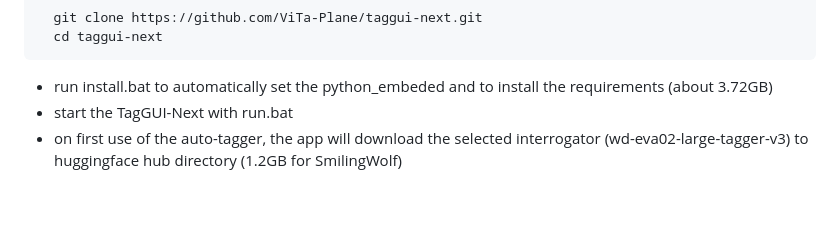
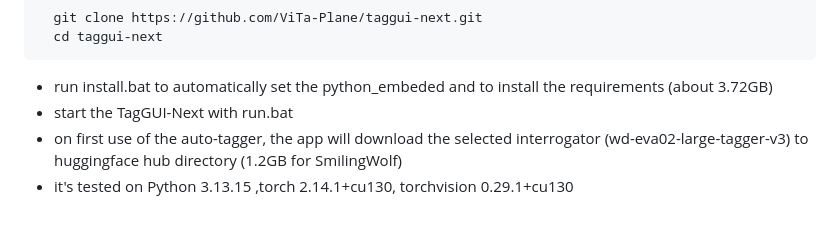
Before and after one commit to ViTa-Plane/taggui-next, a Markdown page: README.md, the part around the change. Rendered like a GitHub page.

```diff
--- a/README.md
+++ b/README.md
@@ -79,3 +79,4 @@ To change the interrogator settings click the settings button
 - run install.bat to automatically set the python_embeded and to  install the requirements (about 3.72GB)
 - start the TagGUI-Next with run.bat
 - on first use of the auto-tagger, the app will download the selected interrogator (wd-eva02-large-tagger-v3) to huggingface hub directory (1.2GB for SmilingWolf)
+- it's tested on Python 3.13.15 ,torch 2.14.1+cu130, torchvision 0.29.1+cu130
```
